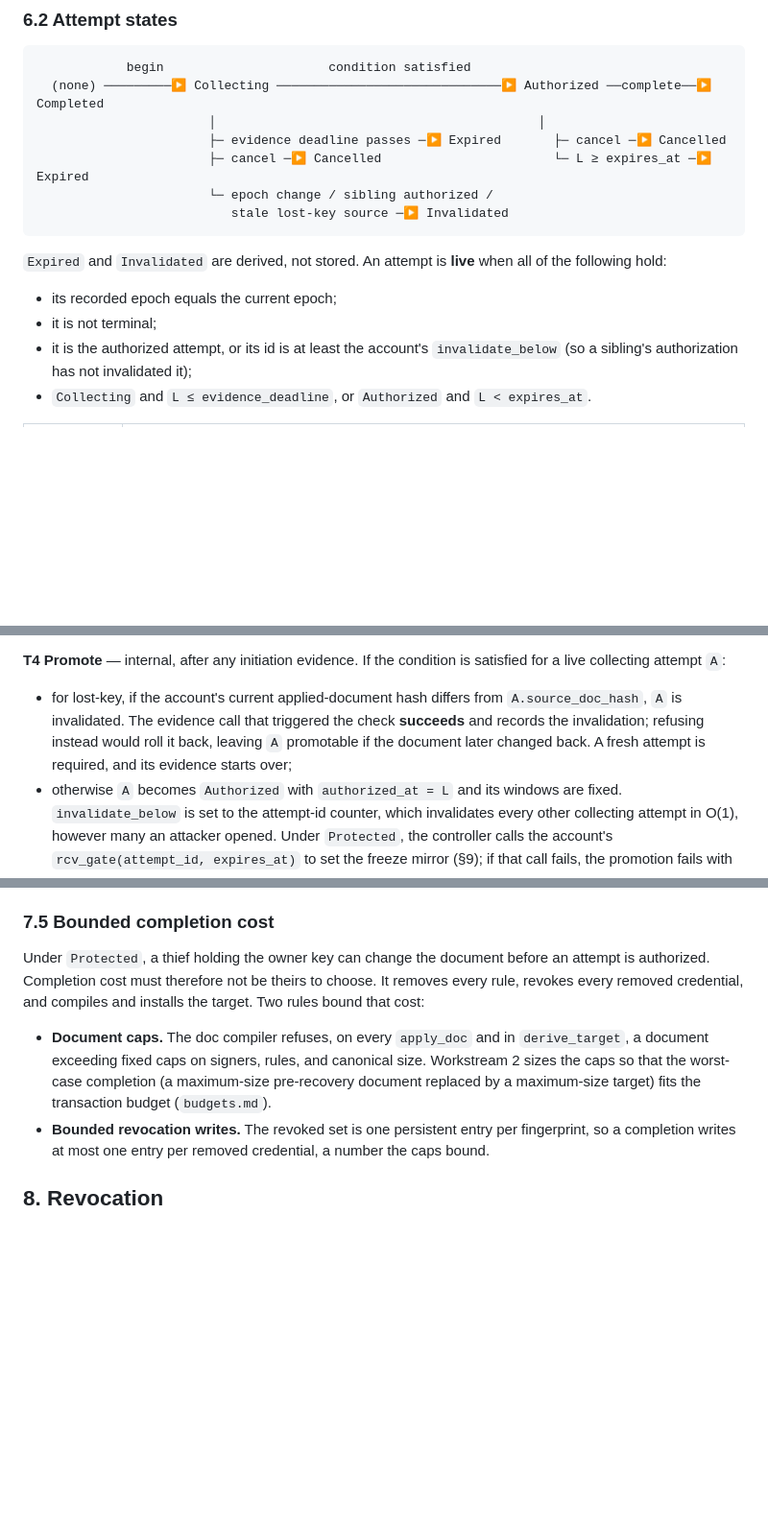
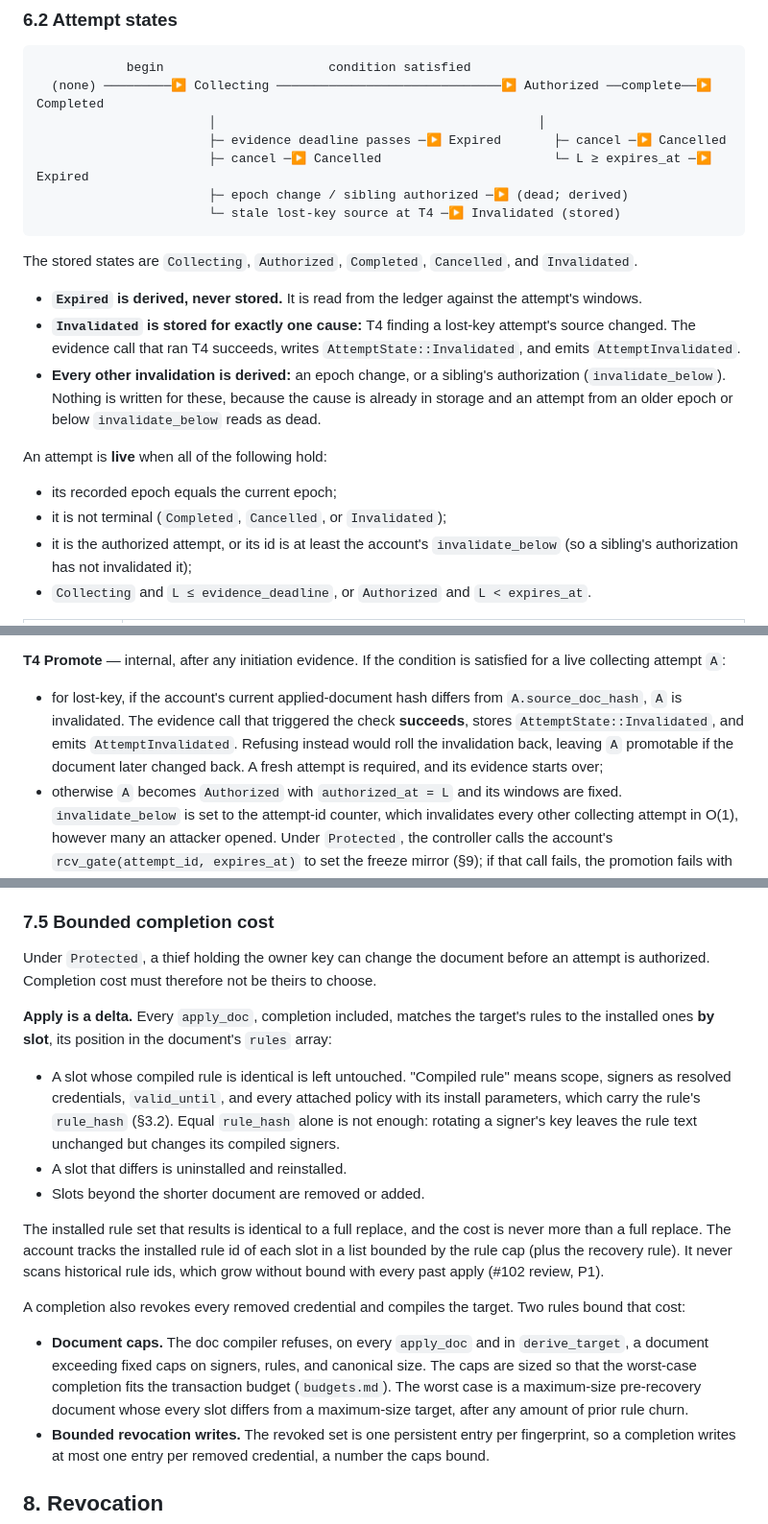
Before and after one commit to stellar-registry/perch, a Markdown page: docs/recovery/spec.md, 3 parts joined by grey strips. Shown at 96% size. Rendered like a GitHub page; blank space fills up the shorter version.

Commit message:
docs(recovery): delta apply by slot in 7.5; stored Invalidated only for stale lost-key
Matches WS3's controller/account work:

- 7.5: apply_doc (completion included) matches rules by slot, leaves a
  slot whose compiled rule is identical untouched (compiled, not just
  rule_hash: a rotated key keeps the rule text), and reinstalls the rest.
  The result equals a full replace and never costs more. The account
  tracks installed rule ids per slot (bounded by the rule cap) and never
  scans historical ids (#102 review P1). budgets.md adds the churn case.
- 6.2: Expired is derived; Invalidated is stored (with an
  AttemptInvalidated event) only when T4 finds a stale lost-key source;
  epoch and sibling invalidation stay derived.

````diff
--- a/docs/recovery/spec.md
+++ b/docs/recovery/spec.md
@@ -443,15 +443,27 @@ most one authorized attempt.
                        │                                           │
                        ├─ evidence deadline passes ─▶ Expired       ├─ cancel ─▶ Cancelled
                        ├─ cancel ─▶ Cancelled                       └─ L ≥ expires_at ─▶ Expired
-                       └─ epoch change / sibling authorized /
-                          stale lost-key source ─▶ Invalidated
+                       ├─ epoch change / sibling authorized ─▶ (dead; derived)
+                       └─ stale lost-key source at T4 ─▶ Invalidated (stored)
 ```
 
-`Expired` and `Invalidated` are derived, not stored. An attempt is **live**
-when all of the following hold:
+The stored states are `Collecting`, `Authorized`, `Completed`,
+`Cancelled`, and `Invalidated`.
+
+- **`Expired` is derived, never stored.** It is read from the ledger
+  against the attempt's windows.
+- **`Invalidated` is stored for exactly one cause:** T4 finding a lost-key
+  attempt's source changed. The evidence call that ran T4 succeeds, writes
+  `AttemptState::Invalidated`, and emits `AttemptInvalidated`.
+- **Every other invalidation is derived:** an epoch change, or a sibling's
+  authorization (`invalidate_below`). Nothing is written for these, because
+  the cause is already in storage and an attempt from an older epoch or
+  below `invalidate_below` reads as dead.
+
+An attempt is **live** when all of the following hold:
 
 - its recorded epoch equals the current epoch;
-- it is not terminal;
+- it is not terminal (`Completed`, `Cancelled`, or `Invalidated`);
 - it is the authorized attempt, or its id is at least the account's
   `invalidate_below` (so a sibling's authorization has not invalidated it);
 - `Collecting` and `L ≤ evidence_deadline`, or `Authorized` and
@@ -531,9 +543,10 @@ is satisfied for a live collecting attempt `A`:
 
 - for lost-key, if the account's current applied-document hash differs from
   `A.source_doc_hash`, `A` is invalidated. The evidence call that triggered
-  the check **succeeds** and records the invalidation; refusing instead
-  would roll it back, leaving `A` promotable if the document later changed
-  back. A fresh attempt is required, and its evidence starts over;
+  the check **succeeds**, stores `AttemptState::Invalidated`, and emits
+  `AttemptInvalidated`. Refusing instead would roll the invalidation back,
+  leaving `A` promotable if the document later changed back. A fresh
+  attempt is required, and its evidence starts over;
 - otherwise `A` becomes `Authorized` with `authorized_at = L` and its
   windows are fixed. `invalidate_below` is set to the attempt-id counter,
   which invalidates every other collecting attempt in O(1), however many an
@@ -728,14 +741,36 @@ unchanged except for the declared ZK rotation.
 
 Under `Protected`, a thief holding the owner key can change the document
 before an attempt is authorized. Completion cost must therefore not be
-theirs to choose. It removes every rule, revokes every removed credential,
-and compiles and installs the target. Two rules bound that cost:
+theirs to choose.
+
+**Apply is a delta.** Every `apply_doc`, completion included, matches the
+target's rules to the installed ones **by slot**, its position in the
+document's `rules` array:
+
+- A slot whose compiled rule is identical is left untouched. "Compiled
+  rule" means scope, signers as resolved credentials, `valid_until`, and
+  every attached policy with its install parameters, which carry the
+  rule's `rule_hash` (§3.2). Equal `rule_hash` alone is not enough: rotating
+  a signer's key leaves the rule text unchanged but changes its compiled
+  signers.
+- A slot that differs is uninstalled and reinstalled.
+- Slots beyond the shorter document are removed or added.
+
+The installed rule set that results is identical to a full replace, and the
+cost is never more than a full replace. The account tracks the installed
+rule id of each slot in a list bounded by the rule cap (plus the recovery
+rule). It never scans historical rule ids, which grow without bound with
+every past apply (#102 review, P1).
+
+A completion also revokes every removed credential and compiles the target.
+Two rules bound that cost:
 
 - **Document caps.** The doc compiler refuses, on every `apply_doc` and in
   `derive_target`, a document exceeding fixed caps on signers, rules, and
-  canonical size. Workstream 2 sizes the caps so that the worst-case
-  completion (a maximum-size pre-recovery document replaced by a
-  maximum-size target) fits the transaction budget (`budgets.md`).
+  canonical size. The caps are sized so that the worst-case completion
+  fits the transaction budget (`budgets.md`). The worst case is a
+  maximum-size pre-recovery document whose every slot differs from a
+  maximum-size target, after any amount of prior rule churn.
 - **Bounded revocation writes.** The revoked set is one persistent entry per
   fingerprint, so a completion writes at most one entry per removed
   credential, a number the caps bound.
````
Also changed, not shown: docs/recovery/budgets.md (+2 -1 lines).
